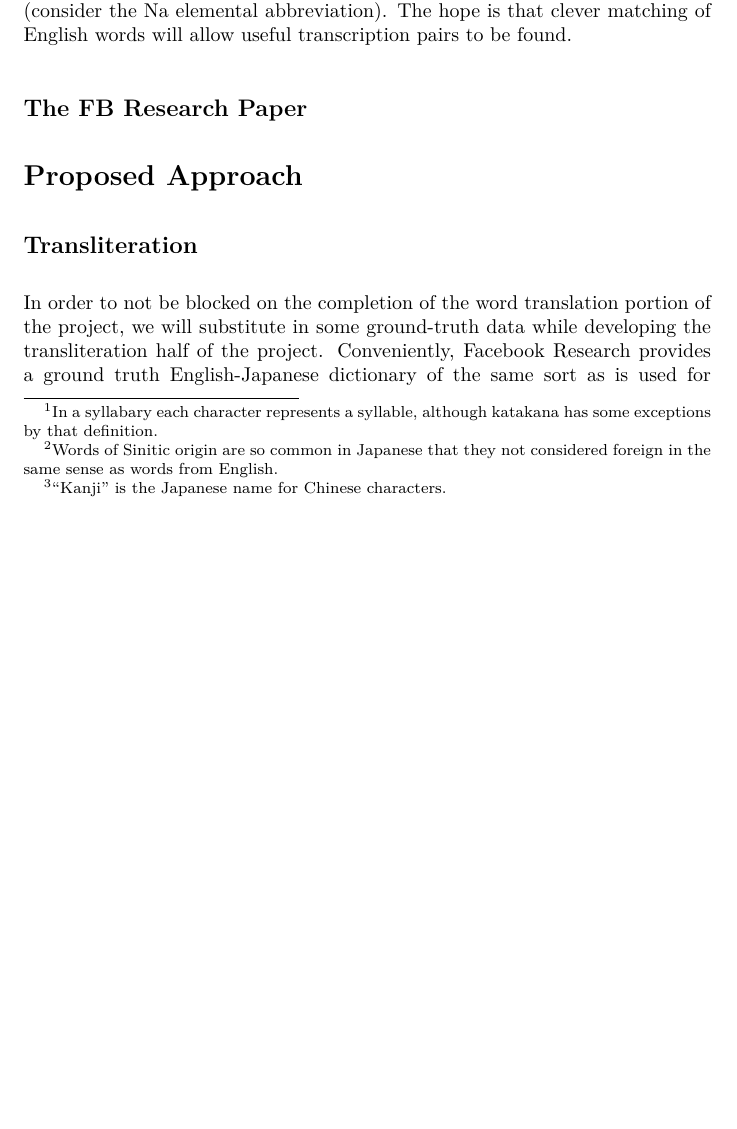
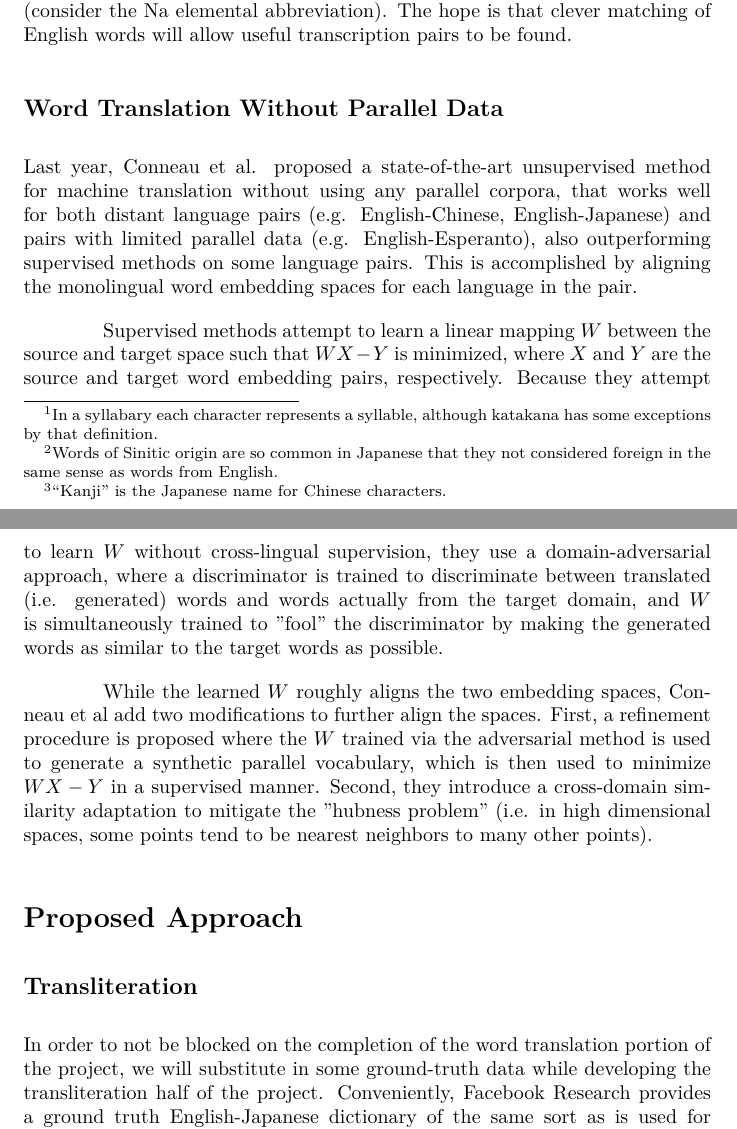
Before and after one commit to dandersonw/ml-final-project, a LaTeX document (proposal/doc.tex): part of page 3 of 6 before the commit and two parts of pages 3 and 4 of 7 after it, the two joined at a grey line, cut so that both start at the same text, the shorter picture padded with empty space. Compiled offline with XeLaTeX; a missing font is replaced by an installed copy or a similar font.

Commit message:
Word translation w/o parallel data background

```diff
--- a/proposal/doc.tex
+++ b/proposal/doc.tex
@@ -164,7 +164,30 @@ meaning sodium (consider the Na elemental abbreviation).
 The hope is that clever matching of English words
 will allow useful transcription pairs to be found.
 
-\subsection*{The FB Research Paper} % not actual section title
+\subsection*{Word Translation Without Parallel Data}
+
+Last year, Conneau et al. proposed a state-of-the-art unsupervised method for machine
+translation without using any parallel corpora, that works well for both distant
+language pairs (e.g. English-Chinese, English-Japanese) and pairs with limited parallel
+data (e.g. English-Esperanto), also outperforming supervised methods on some language
+pairs. This is accomplished by aligning the monolingual word embedding spaces for each
+language in the pair.
+
+Supervised methods attempt to learn a linear mapping $W$ between the source and target
+space such that $WX-Y$ is minimized, where $X$ and $Y$ are the source and target word
+embedding pairs, respectively. Because they attempt to learn $W$ without cross-lingual
+supervision, they use a domain-adversarial approach, where a discriminator is trained
+to discriminate between translated (i.e. generated) words and words actually from the
+target domain, and $W$ is simultaneously trained to "fool" the discriminator by making
+the generated words as similar to the target words as possible.
+
+While the learned $W$ roughly aligns the two embedding spaces, Conneau et al add two
+modifications to further align the spaces. First, a refinement procedure is proposed
+where the $W$ trained via the adversarial method is used to generate a synthetic
+parallel vocabulary, which is then used to minimize $WX-Y$ in a supervised manner.
+Second, they introduce a cross-domain similarity adaptation to mitigate the "hubness
+problem" (i.e. in high dimensional spaces, some points tend to be nearest neighbors
+to many other points).
 
 \section*{Proposed Approach}
 
```
